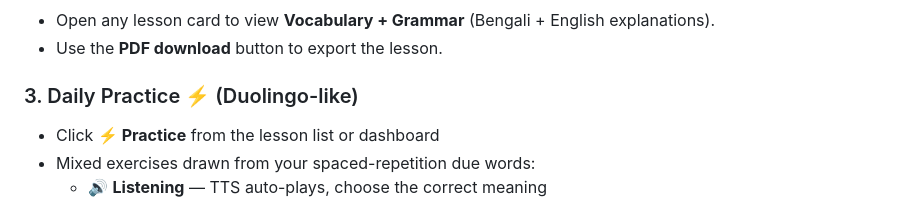
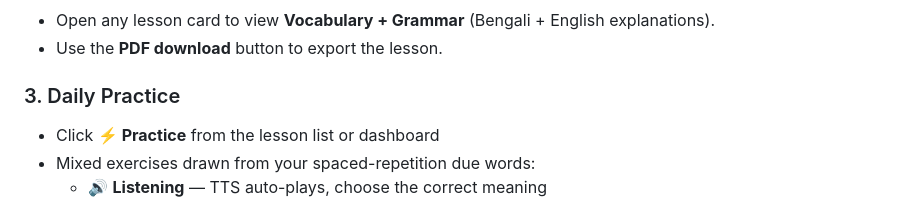
Before and after one commit to Ahsan728/Language_Coach, a Markdown page: README.md, the part around the change. Drawn GitHub-style.

Commit message:
Update daily practice section in README

```diff
--- a/README.md
+++ b/README.md
@@ -190,7 +190,7 @@ The app **auto-reloads JSON** when files change — edit content while the serve
 - Open any lesson card to view **Vocabulary + Grammar** (Bengali + English explanations).
 - Use the **PDF download** button to export the lesson.
 
-### 3. Daily Practice ⚡ (Duolingo-like)
+### 3. Daily Practice
 - Click **⚡ Practice** from the lesson list or dashboard
 - Mixed exercises drawn from your spaced-repetition due words:
   - 🔊 **Listening** — TTS auto-plays, choose the correct meaning
```
